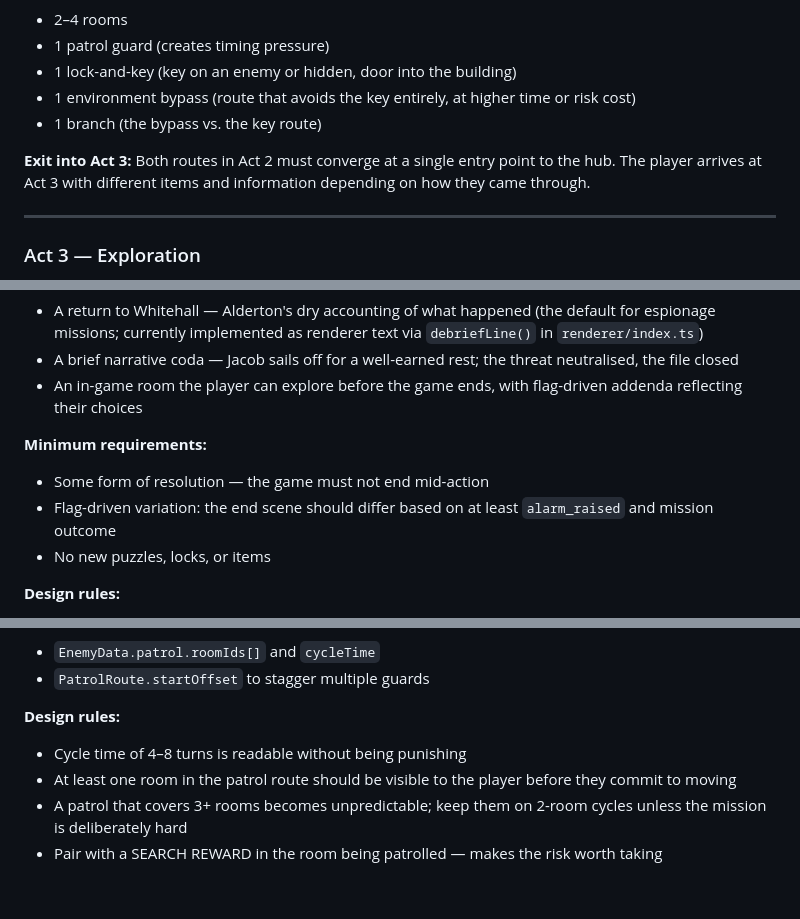
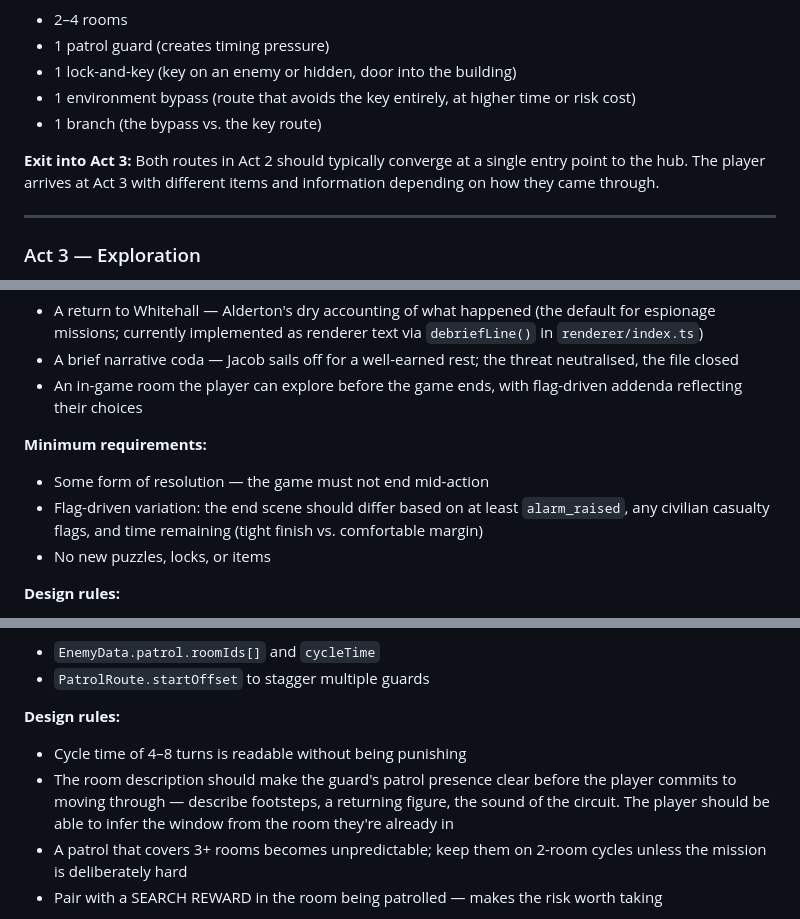
Before and after one commit to hobsojam/jacob-kesher, a Markdown page: level-design-playbook.md, 3 parts joined by grey strips. Drawn GitHub-style; blank space fills up the shorter version.

```diff
--- a/level-design-playbook.md
+++ b/level-design-playbook.md
@@ -71,7 +71,7 @@ Each act has a distinct feel. If two adjacent acts feel the same, merge them or
 - 1 environment bypass (route that avoids the key entirely, at higher time or risk cost)
 - 1 branch (the bypass vs. the key route)
 
-**Exit into Act 3:** Both routes in Act 2 must converge at a single entry point to the hub. The player arrives at Act 3 with different items and information depending on how they came through.
+**Exit into Act 3:** Both routes in Act 2 should typically converge at a single entry point to the hub. The player arrives at Act 3 with different items and information depending on how they came through.
 
 ---
 
@@ -156,7 +155,7 @@ Each act has a distinct feel. If two adjacent acts feel the same, merge them or
 
 **Minimum requirements:**
 - Some form of resolution — the game must not end mid-action
-- Flag-driven variation: the end scene should differ based on at least `alarm_raised` and mission outcome
+- Flag-driven variation: the end scene should differ based on at least `alarm_raised`, any civilian casualty flags, and time remaining (tight finish vs. comfortable margin)
 - No new puzzles, locks, or items
 
 **Design rules:**
@@ -185,7 +184,7 @@ Named building blocks. Each mission should use 3–5 patterns across the field a
 
 **Design rules:**
 - Cycle time of 4–8 turns is readable without being punishing
-- At least one room in the patrol route should be visible to the player before they commit to moving
+- The room description should make the guard's patrol presence clear before the player commits to moving through — describe footsteps, a returning figure, the sound of the circuit. The player should be able to infer the window from the room they're already in
 - A patrol that covers 3+ rooms becomes unpredictable; keep them on 2-room cycles unless the mission is deliberately hard
 - Pair with a SEARCH REWARD in the room being patrolled — makes the risk worth taking
 
```
Also changed, not shown: other parts of level-design-playbook.md (+8 -9 lines).
